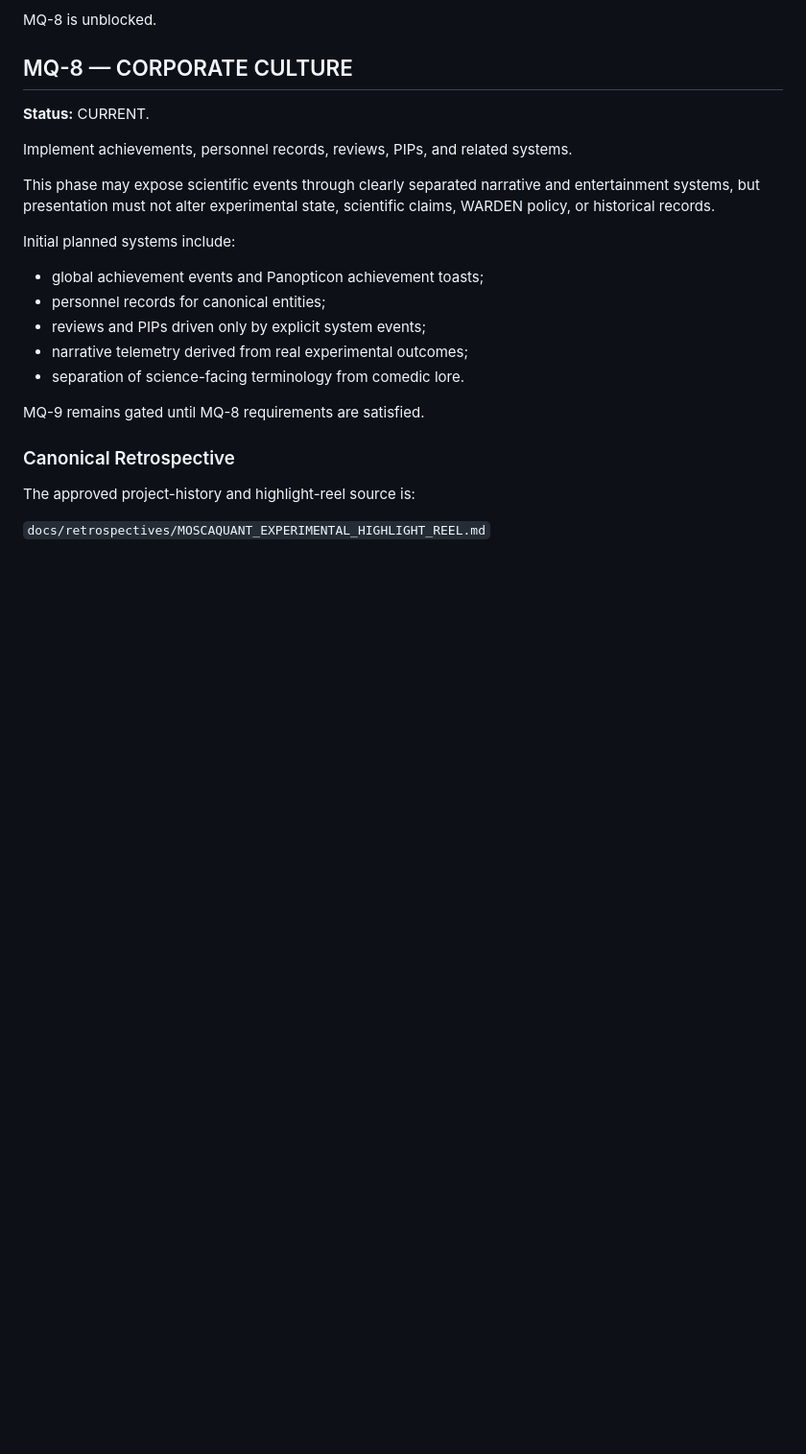
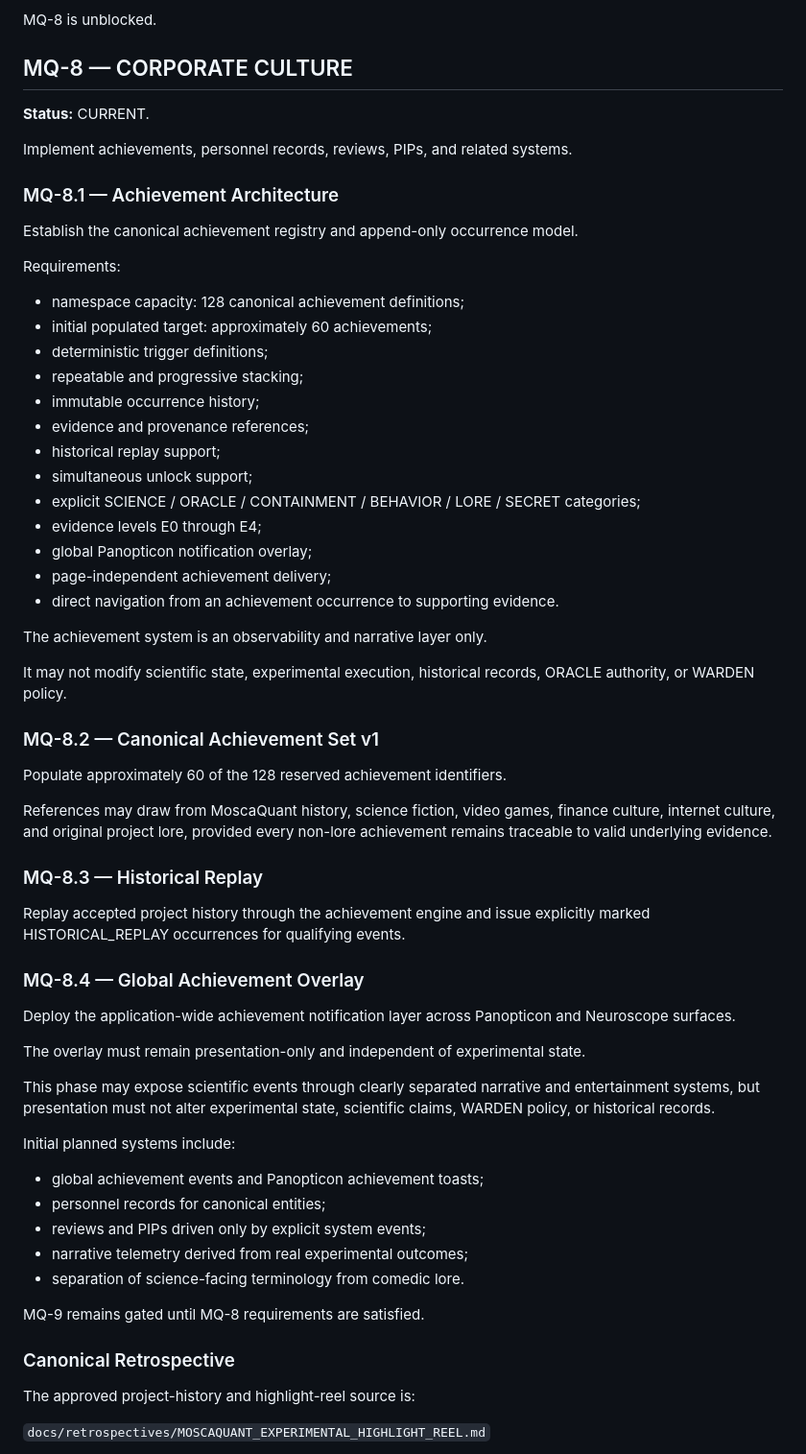
Before and after one commit to mayombe67/moscaquant, a Markdown page: ROADMAP.md, the part around the change. Shown at 96% size. Rendered like a GitHub page; blank space fills up the shorter version.

```diff
--- a/ROADMAP.md
+++ b/ROADMAP.md
@@ -196,6 +196,51 @@ MQ-8 is unblocked.
 **Status:** CURRENT.
 
 Implement achievements, personnel records, reviews, PIPs, and related systems.
+
+### MQ-8.1 — Achievement Architecture
+
+Establish the canonical achievement registry and append-only occurrence model.
+
+Requirements:
+
+- namespace capacity: 128 canonical achievement definitions;
+- initial populated target: approximately 60 achievements;
+- deterministic trigger definitions;
+- repeatable and progressive stacking;
+- immutable occurrence history;
+- evidence and provenance references;
+- historical replay support;
+- simultaneous unlock support;
+- explicit SCIENCE / ORACLE / CONTAINMENT / BEHAVIOR / LORE / SECRET categories;
+- evidence levels E0 through E4;
+- global Panopticon notification overlay;
+- page-independent achievement delivery;
+- direct navigation from an achievement occurrence to supporting evidence.
+
+The achievement system is an observability and narrative layer only.
+
+It may not modify scientific state, experimental execution, historical records,
+ORACLE authority, or WARDEN policy.
+
+### MQ-8.2 — Canonical Achievement Set v1
+
+Populate approximately 60 of the 128 reserved achievement identifiers.
+
+References may draw from MoscaQuant history, science fiction, video games,
+finance culture, internet culture, and original project lore, provided every
+non-lore achievement remains traceable to valid underlying evidence.
+
+### MQ-8.3 — Historical Replay
+
+Replay accepted project history through the achievement engine and issue
+explicitly marked HISTORICAL_REPLAY occurrences for qualifying events.
+
+### MQ-8.4 — Global Achievement Overlay
+
+Deploy the application-wide achievement notification layer across Panopticon
+and Neuroscope surfaces.
+
+The overlay must remain presentation-only and independent of experimental state.
 
 This phase may expose scientific events through clearly separated narrative and
 entertainment systems, but presentation must not alter experimental state,
```
Also changed, not shown: CHARTER.md (+125 -0 lines).
